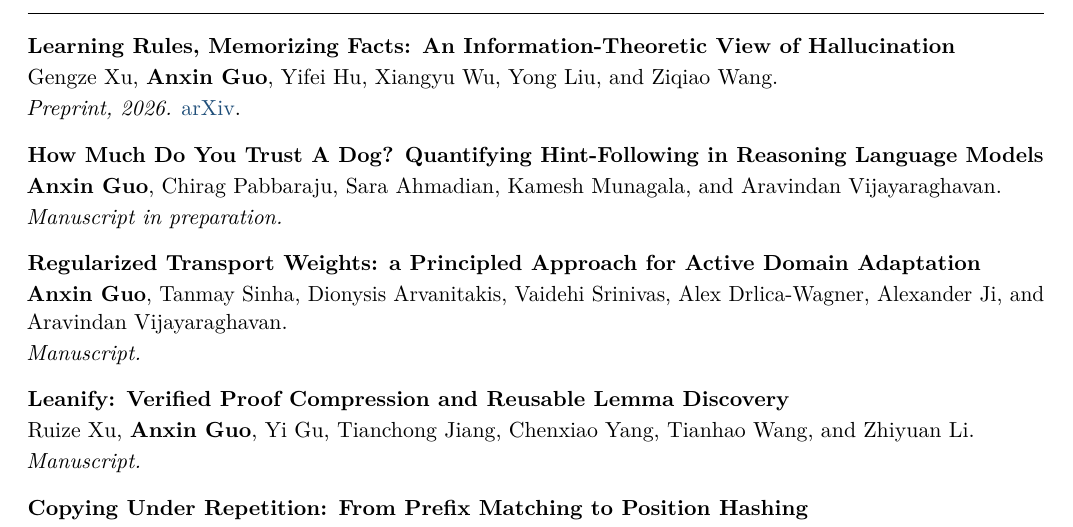
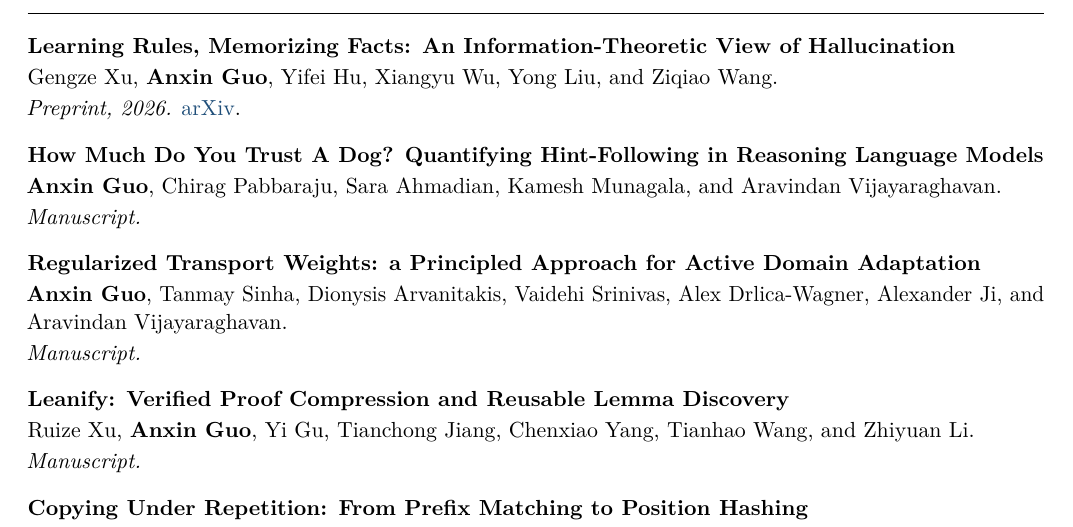
Before and after one commit to bobeatslollipop/bobeatslollipop.github.io, a LaTeX CV (cv/full_cv.tex): part of page 1 of 3, cut so that both start at the same text. Compiled offline with pdfLaTeX.

Commit message:
Use consistent manuscript terminology

```diff
--- a/cv/full_cv.tex
+++ b/cv/full_cv.tex
@@ -100,7 +100,7 @@ Theoretical computer science and the foundations of machine learning, with inter
 \paperentry
 {How Much Do You Trust A Dog? Quantifying Hint-Following in Reasoning Language Models}
 {\textbf{Anxin Guo}, Chirag Pabbaraju, Sara Ahmadian, Kamesh Munagala, and Aravindan Vijayaraghavan.}
-{Manuscript in preparation.}
+{Manuscript.}
 {}
 \papersep
 
```
Also changed, not shown: README.md.
